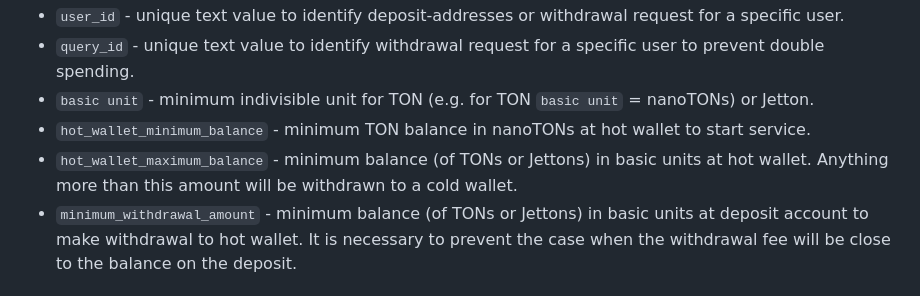
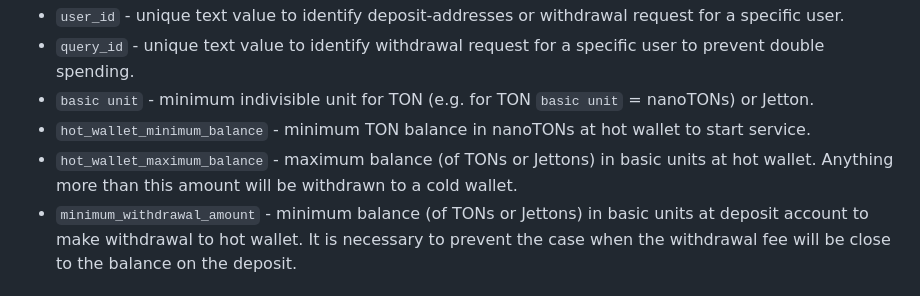
Before and after one commit to gobicycle/bicycle, a Markdown page: README.md, the part around the change. Drawn GitHub-style.

Commit message:
docs: fix docs

```diff
--- a/README.md
+++ b/README.md
@@ -54,7 +54,7 @@ The service provides the following functionality:
 - `query_id` - unique text value to identify withdrawal request for a specific user to prevent double spending.
 - `basic unit` - minimum indivisible unit for TON (e.g. for TON `basic unit` = nanoTONs) or Jetton.
 - `hot_wallet_minimum_balance` - minimum TON balance in nanoTONs at hot wallet to start service.
-- `hot_wallet_maximum_balance` - minimum balance (of TONs or Jettons) in basic units at hot wallet. Anything more than this amount will be withdrawn to a cold wallet.
+- `hot_wallet_maximum_balance` - maximum balance (of TONs or Jettons) in basic units at hot wallet. Anything more than this amount will be withdrawn to a cold wallet.
 - `minimum_withdrawal_amount` - minimum balance (of TONs or Jettons) in basic units at deposit account to make withdrawal to hot wallet. It is necessary to prevent the case when the withdrawal fee will be close to the balance on the deposit.
 
 ## Prerequisites
```
